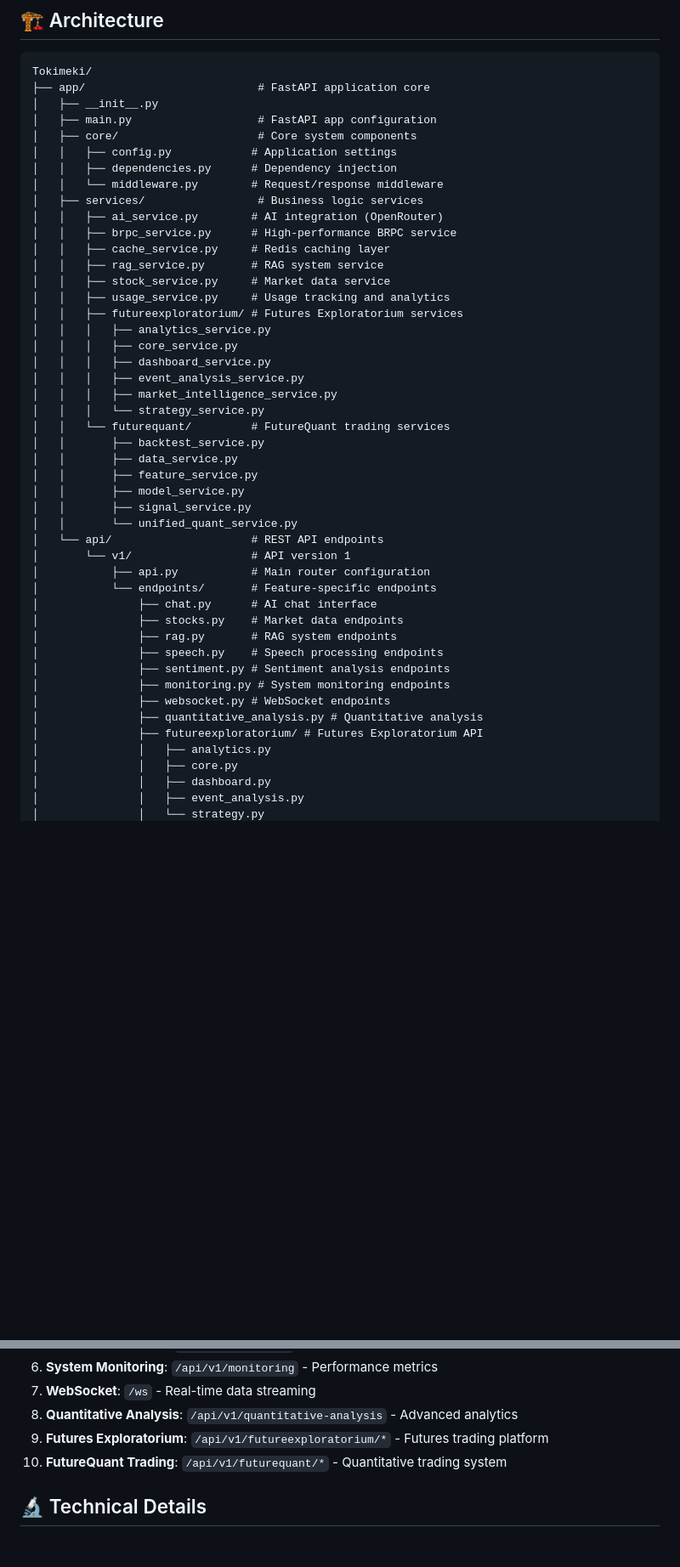
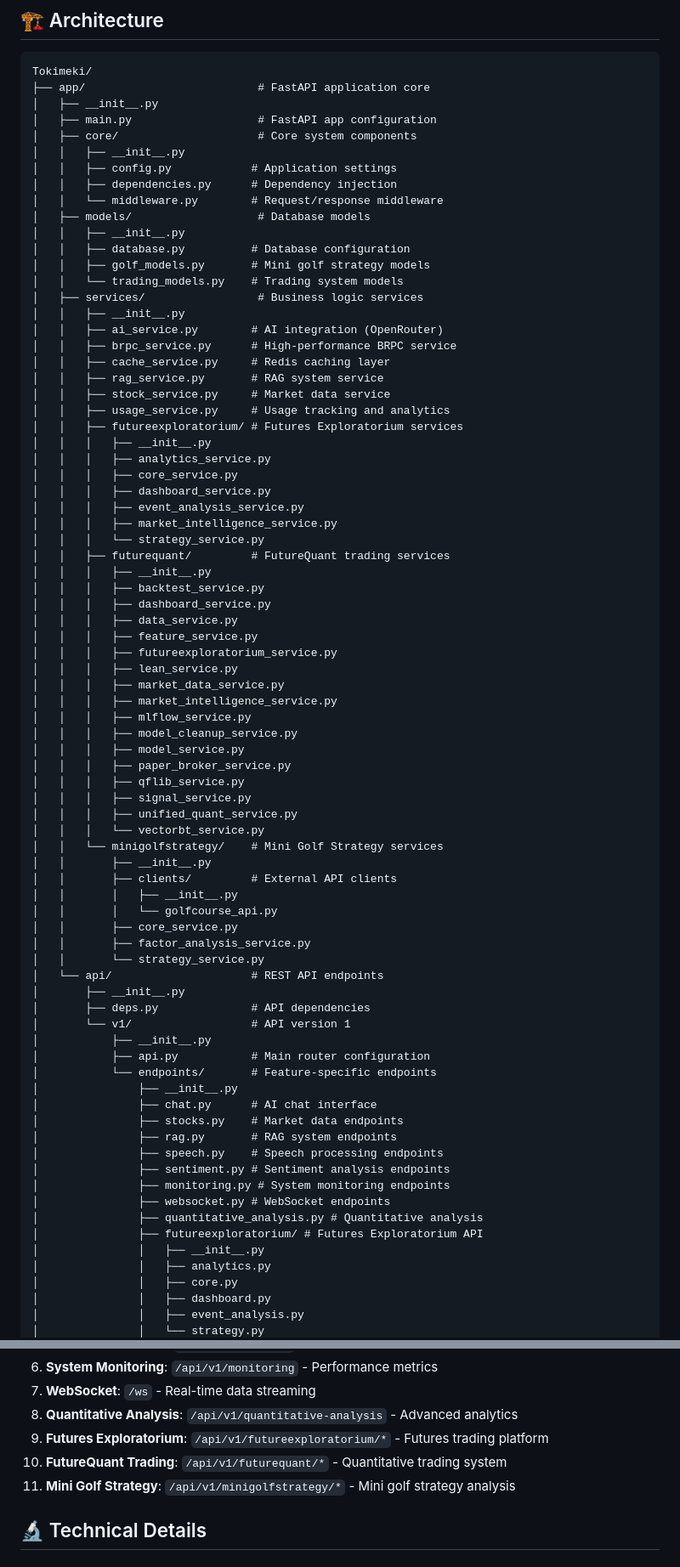
Before and after one commit to Shiho26Miyano/Tokimeki, a Markdown page: docs/README.md, 2 parts joined by grey strips. Shown: that part at 85% size. GitHub-like rendering; blank space fills up the shorter version.

```diff
--- a/docs/README.md
+++ b/docs/README.md
@@ -12,10 +12,17 @@ Tokimeki/
 │   ├── __init__.py
 │   ├── main.py                   # FastAPI app configuration
 │   ├── core/                     # Core system components
+│   │   ├── __init__.py
 │   │   ├── config.py            # Application settings
 │   │   ├── dependencies.py      # Dependency injection
 │   │   └── middleware.py        # Request/response middleware
+│   ├── models/                   # Database models
+│   │   ├── __init__.py
+│   │   ├── database.py          # Database configuration
+│   │   ├── golf_models.py       # Mini golf strategy models
+│   │   └── trading_models.py    # Trading system models
 │   ├── services/                 # Business logic services
+│   │   ├── __init__.py
 │   │   ├── ai_service.py        # AI integration (OpenRouter)
 │   │   ├── brpc_service.py      # High-performance BRPC service
 │   │   ├── cache_service.py     # Redis caching layer
@@ -23,23 +30,47 @@ Tokimeki/
 │   │   ├── stock_service.py     # Market data service
 │   │   ├── usage_service.py     # Usage tracking and analytics
 │   │   ├── futureexploratorium/ # Futures Exploratorium services
+│   │   │   ├── __init__.py
 │   │   │   ├── analytics_service.py
 │   │   │   ├── core_service.py
 │   │   │   ├── dashboard_service.py
 │   │   │   ├── event_analysis_service.py
 │   │   │   ├── market_intelligence_service.py
 │   │   │   └── strategy_service.py
-│   │   └── futurequant/         # FutureQuant trading services
-│   │       ├── backtest_service.py
-│   │       ├── data_service.py
-│   │       ├── feature_service.py
-│   │       ├── model_service.py
-│   │       ├── signal_service.py
-│   │       └── unified_quant_service.py
+│   │   ├── futurequant/         # FutureQuant trading services
+│   │   │   ├── __init__.py
+│   │   │   ├── backtest_service.py
+│   │   │   ├── dashboard_service.py
+│   │   │   ├── data_service.py
+│   │   │   ├── feature_service.py
+│   │   │   ├── futureexploratorium_service.py
+│   │   │   ├── lean_service.py
+│   │   │   ├── market_data_service.py
+│   │   │   ├── market_intelligence_service.py
+│   │   │   ├── mlflow_service.py
+│   │   │   ├── model_cleanup_service.py
+│   │   │   ├── model_service.py
+│   │   │   ├── paper_broker_service.py
+│   │   │   ├── qflib_service.py
+│   │   │   ├── signal_service.py
+│   │   │   ├── unified_quant_service.py
+│   │   │   └── vectorbt_service.py
+│   │   └── minigolfstrategy/    # Mini Golf Strategy services
+│   │       ├── __init__.py
+│   │       ├── clients/         # External API clients
+│   │       │   ├── __init__.py
+│   │       │   └── golfcourse_api.py
+│   │       ├── core_service.py
+│   │       ├── factor_analysis_service.py
+│   │       └── strategy_service.py
 │   └── api/                     # REST API endpoints
+│       ├── __init__.py
+│       ├── deps.py              # API dependencies
 │       └── v1/                  # API version 1
+│           ├── __init__.py
 │           ├── api.py           # Main router configuration
 │           └── endpoints/       # Feature-specific endpoints
+│               ├── __init__.py
 │               ├── chat.py      # AI chat interface
 │               ├── stocks.py    # Market data endpoints
 │               ├── rag.py       # RAG system endpoints
@@ -49,6 +80,7 @@ Tokimeki/
 │               ├── websocket.py # WebSocket endpoints
 │               ├── quantitative_analysis.py # Quantitative analysis
 │               ├── futureexploratorium/ # Futures Exploratorium API
+│               │   ├── __init__.py
 │               │   ├── analytics.py
 │               │   ├── core.py
 │               │   ├── dashboard.py
@@ -148,6 +249,7 @@ PORT=8080
 8. **Quantitative Analysis**: `/api/v1/quantitative-analysis` - Advanced analytics
 9. **Futures Exploratorium**: `/api/v1/futureexploratorium/*` - Futures trading platform
 10. **FutureQuant Trading**: `/api/v1/futurequant/*` - Quantitative trading system
+11. **Mini Golf Strategy**: `/api/v1/minigolfstrategy/*` - Mini golf strategy analysis
 
 ## 🔬 Technical Details
 
```
Also changed, not shown: other parts of docs/README.md (+79 -10 lines).
